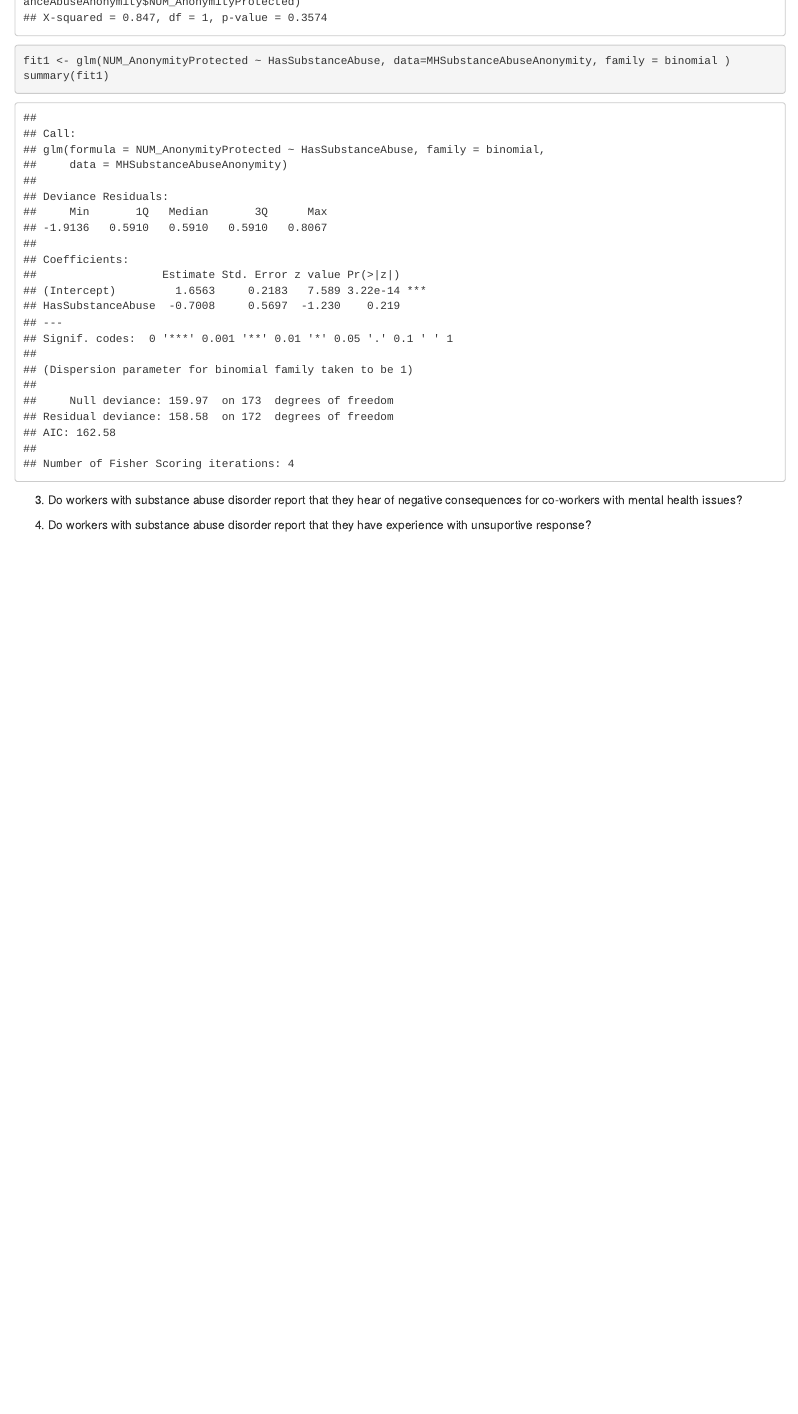
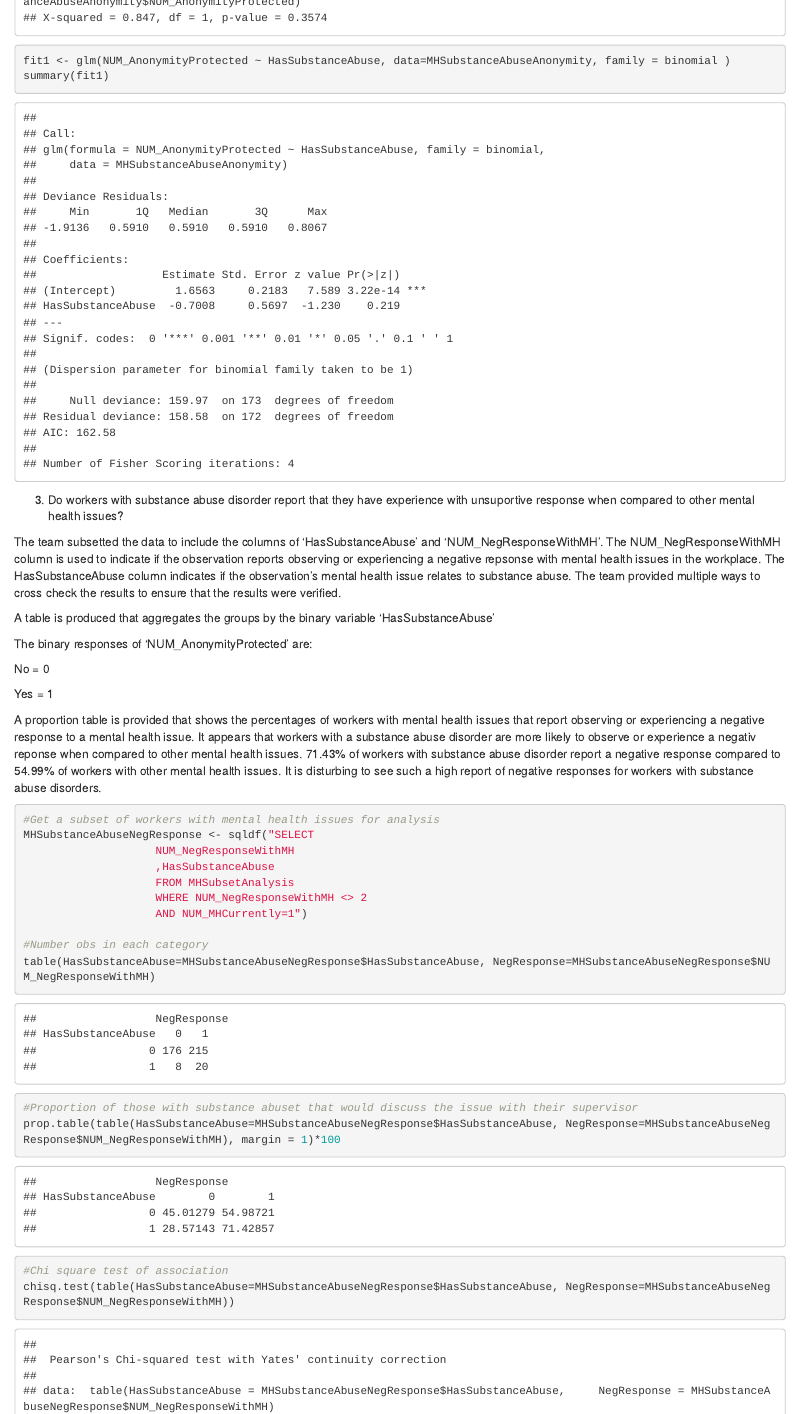
Before and after one commit to djserna/6306-case-study-2, an R Markdown document (CaseStudy2.Rmd): the page in a window 1100 px wide, from 1650 px down. The pictures show the output file CaseStudy2.html that the author committed with the source, opened offline.

Commit message:
Added analysis for negative response to mental health issues for substance abuse disorder.

````diff
--- a/CaseStudy2.Rmd
+++ b/CaseStudy2.Rmd
@@ -629,6 +629,40 @@ fit1 <- glm(NUM_AnonymityProtected ~ HasSubstanceAbuse, data=MHSubstanceAbuseAno
 summary(fit1)
 ```
 
-3. Do workers with substance abuse disorder report that they hear of negative consequences for co-workers with mental health issues?
+3. Do workers with substance abuse disorder report that they have experience with unsuportive response when compared to other mental health issues?
 
-4. Do workers with substance abuse disorder report that they have experience with unsuportive response?
+The team subsetted the data to include the columns of 'HasSubstanceAbuse' and 'NUM_NegResponseWithMH'.  The NUM_NegResponseWithMH column is used to indicate if the observation reports observing or experiencing a negative repsonse with mental health issues in the workplace. The HasSubstanceAbuse column indicates if the observation's mental health issue relates to substance abuse.  The team provided multiple ways to cross check the results to ensure that the results were verified.
+
+A table is produced that aggregates the groups by the binary variable 'HasSubstanceAbuse'
+
+The binary responses of 'NUM_AnonymityProtected' are:
+
+No = 0
+
+Yes = 1
+
+A proportion table is provided that shows the percentages of workers with mental health issues that report observing or experiencing a negative response to a mental health issue. It appears that workers with a substance abuse disorder are more likely to observe or experience a negativ reponse when compared to other mental health issues. 71.43% of workers with substance abuse disorder report a negative response compared to 54.99% of workers with other mental health issues. It is disturbing to see such a high report of negative responses for workers with substance abuse disorders.
+
+```{r substanceAbuseNegResponse}
+#Get a subset of workers with mental health issues for analysis
+MHSubstanceAbuseNegResponse <- sqldf("SELECT
+                    NUM_NegResponseWithMH
+                    ,HasSubstanceAbuse
+                    FROM MHSubsetAnalysis
+                    WHERE NUM_NegResponseWithMH <> 2
+                    AND NUM_MHCurrently=1")
+
+#Number obs in each category
+table(HasSubstanceAbuse=MHSubstanceAbuseNegResponse$HasSubstanceAbuse, NegResponse=MHSubstanceAbuseNegResponse$NUM_NegResponseWithMH)
+
+#Proportion of those with substance abuset that would discuss the issue with their supervisor
+prop.table(table(HasSubstanceAbuse=MHSubstanceAbuseNegResponse$HasSubstanceAbuse, NegResponse=MHSubstanceAbuseNegResponse$NUM_NegResponseWithMH), margin = 1)*100
+
+#Chi square test of association
+chisq.test(table(HasSubstanceAbuse=MHSubstanceAbuseNegResponse$HasSubstanceAbuse, NegResponse=MHSubstanceAbuseNegResponse$NUM_NegResponseWithMH))
+
+fit1 <- glm(NUM_NegResponseWithMH ~ HasSubstanceAbuse, data=MHSubstanceAbuseNegResponse, family = binomial )
+summary(fit1)
+```
+
+4. Do workers with substance abuse disorder report that they hear of negative consequences for co-workers with mental health issues?
````
Also changed, not shown: CaseStudy2.html.
